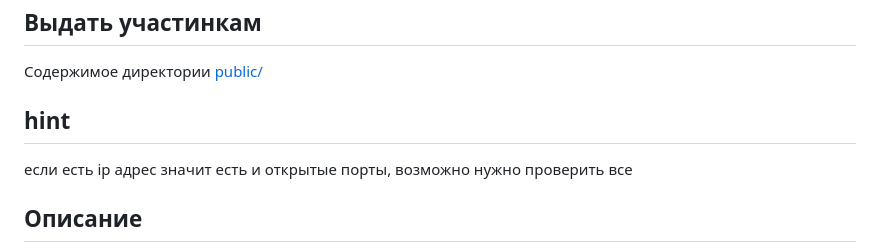
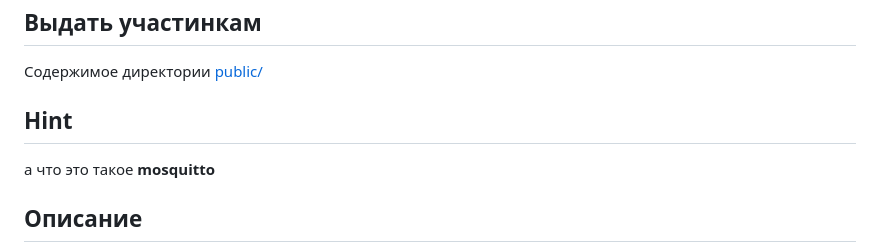
Before and after one commit to bysmaks/Povolje_CTF, a Markdown page: forensic/BotNet/README.md, the part around the change. Drawn GitHub-style.

```diff
--- a/forensic/BotNet/README.md
+++ b/forensic/BotNet/README.md
@@ -19,8 +19,8 @@ docker compose up --build -d
 
 Содержимое директории [public/](public/)
 
-## hint
-если есть ip адрес значит есть и открытые порты, возможно нужно проверить все
+## Hint
+а что это такое  **mosquitto**
 
 
 ## Описание
```
